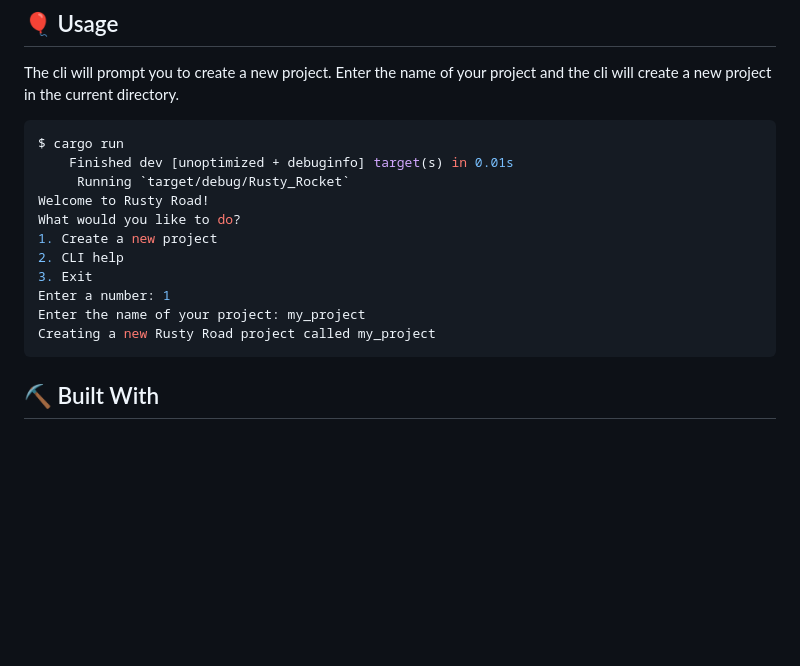
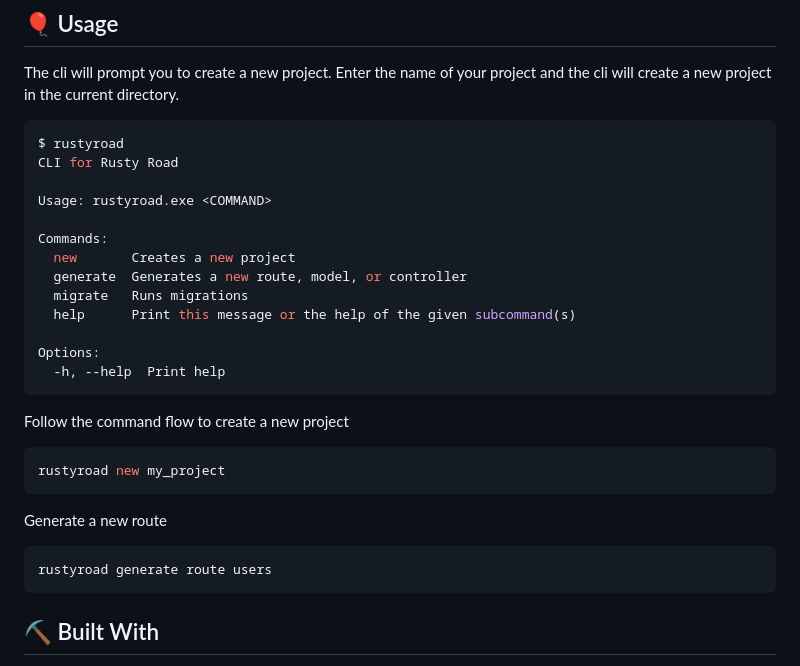
Before and after one commit to RustyRoad/RustyRoad, a Markdown page: README.md, the part around the change. Rendered like a GitHub page; blank space fills up the shorter version.

Commit message:
Update README.md to reflect actual flow.

````diff
--- a/README.md
+++ b/README.md
@@ -182,17 +182,29 @@ cargo run
 The cli will prompt you to create a new project. Enter the name of your project and the cli will create a new project in the current directory.
 
 ```bash
-$ cargo run
-    Finished dev [unoptimized + debuginfo] target(s) in 0.01s
-     Running `target/debug/Rusty_Rocket`
-Welcome to Rusty Road!
-What would you like to do?
-1. Create a new project
-2. CLI help
-3. Exit
-Enter a number: 1
-Enter the name of your project: my_project
-Creating a new Rusty Road project called my_project
+$ rustyroad
+CLI for Rusty Road
+
+Usage: rustyroad.exe <COMMAND>
+
+Commands:
+  new       Creates a new project
+  generate  Generates a new route, model, or controller
+  migrate   Runs migrations
+  help      Print this message or the help of the given subcommand(s)
+
+Options:
+  -h, --help  Print help
+```
+Follow the command flow to create a new project
+
+```shell
+rustyroad new my_project
+```
+
+Generate a new route
+```shell
+rustyroad generate route users
 ```
 
 
````
